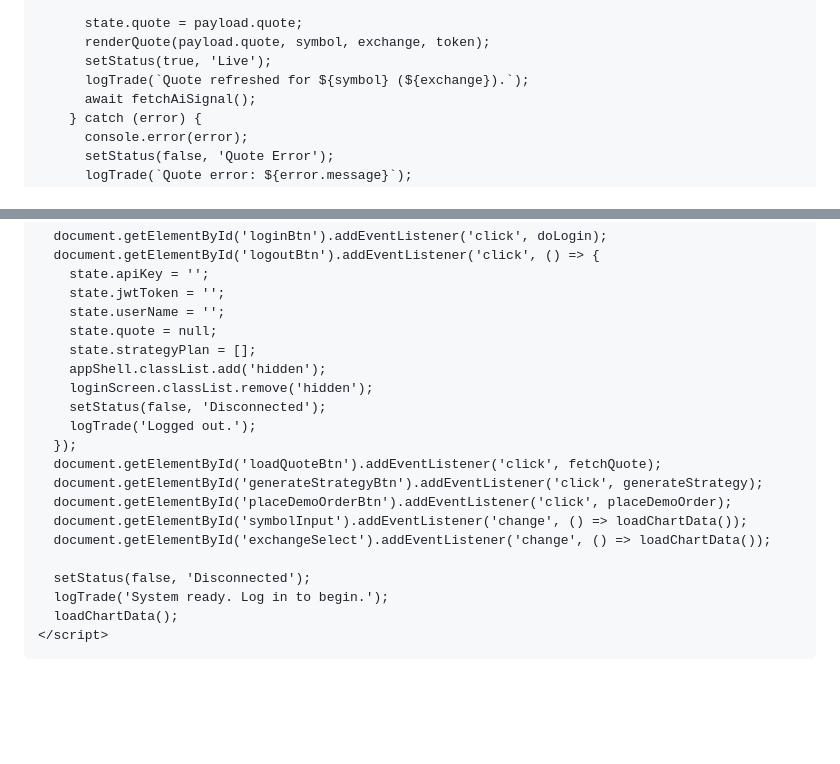
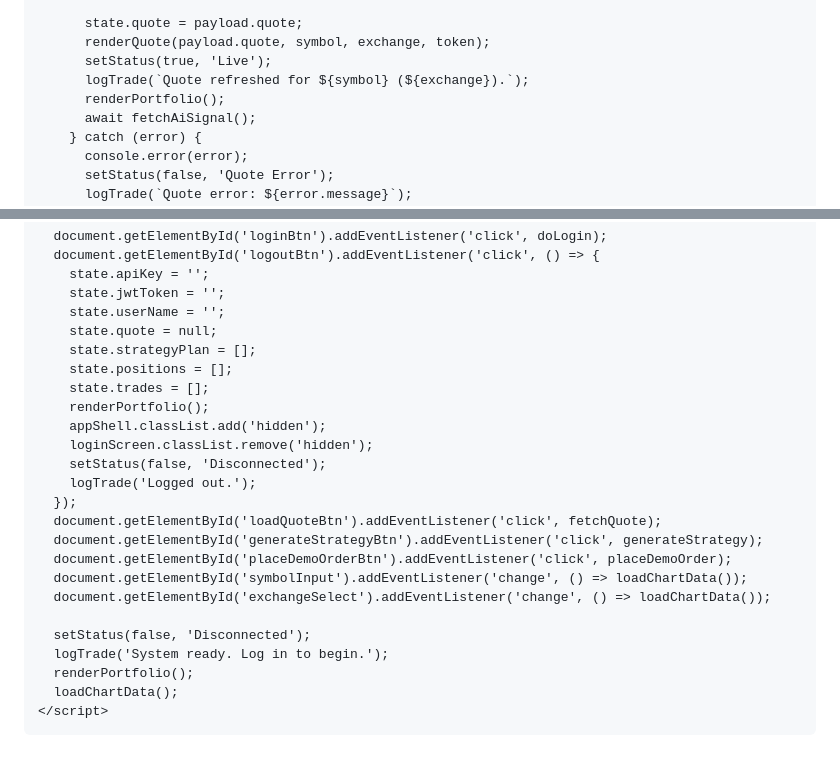
Before and after one commit to vipinssspppvipin-sketch/Ai-Trading, a Markdown page: README.md, 2 parts joined by grey strips. Drawn GitHub-style; blank space fills up the shorter version.

```diff
--- a/README.md
+++ b/README.md
@@ -430,6 +528,7 @@
           renderQuote(payload.quote, symbol, exchange, token);
           setStatus(true, 'Live');
           logTrade(`Quote refreshed for ${symbol} (${exchange}).`);
+          renderPortfolio();
           await fetchAiSignal();
         } catch (error) {
           console.error(error);
@@ -708,6 +840,9 @@
         state.userName = '';
         state.quote = null;
         state.strategyPlan = [];
+        state.positions = [];
+        state.trades = [];
+        renderPortfolio();
         appShell.classList.add('hidden');
         loginScreen.classList.remove('hidden');
         setStatus(false, 'Disconnected');
@@ -721,6 +856,7 @@
 
       setStatus(false, 'Disconnected');
       logTrade('System ready. Log in to begin.');
+      renderPortfolio();
       loadChartData();
     </script>
   </body>
```
Also changed, not shown: other parts of README.md (+136 -5 lines).
